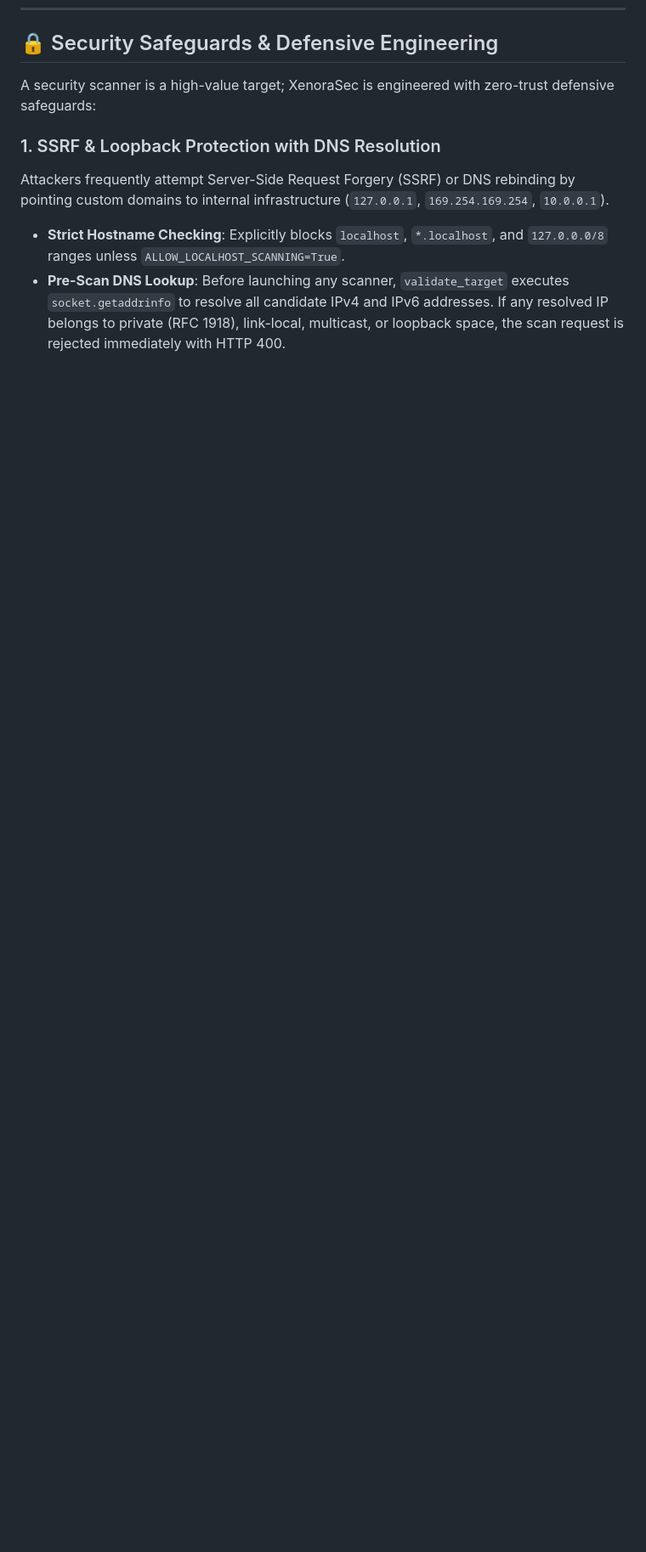
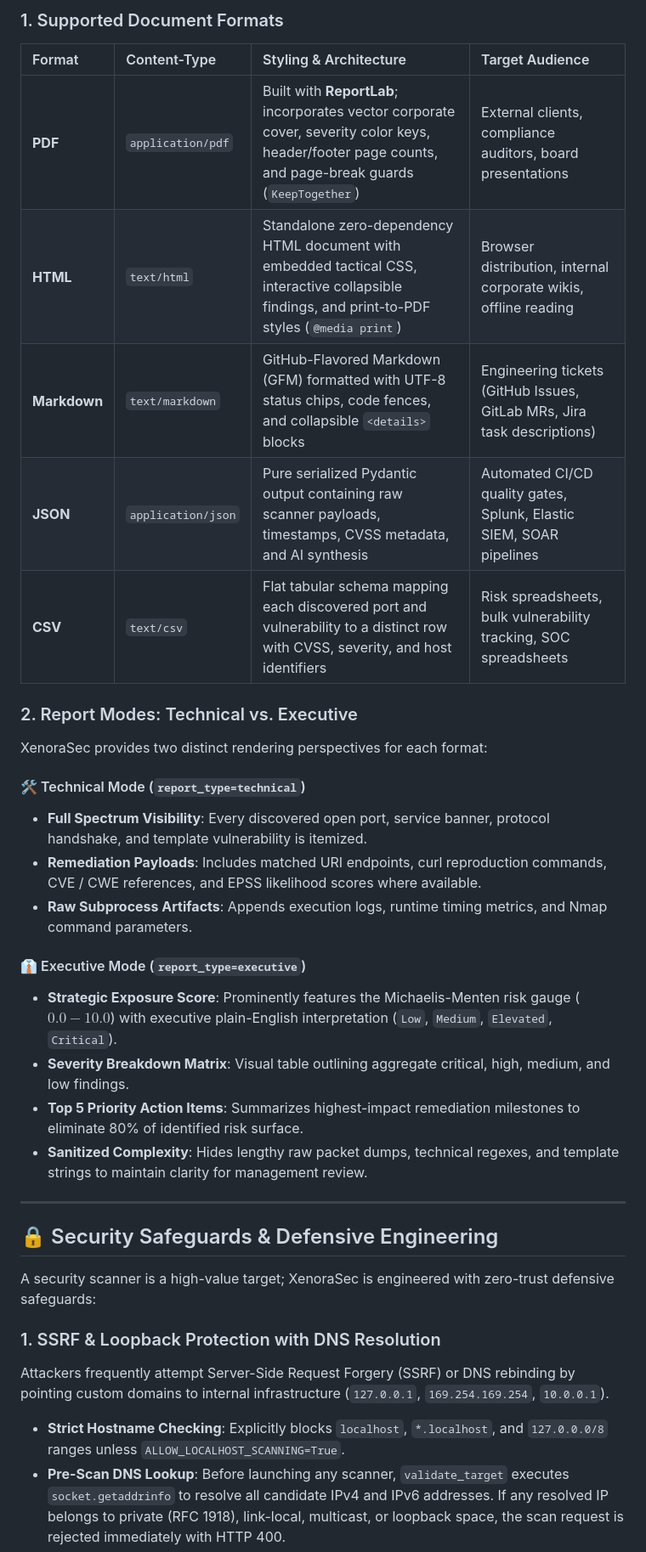
Before and after one commit to prithvi-01x/XenoraSec, a Markdown page: README.md, the part around one of its changes. Shown at 85% size. Rendered like a GitHub page; blank space fills up the shorter version.

Commit message:
docs(readme): add multi-format security report generation engine specifications

```diff
--- a/README.md
+++ b/README.md
@@ -919,3 +941,30 @@ Network fluctuations or tab reloads should never cause an analyst to miss critic
+### 1. Supported Document Formats
+
+| Format | Content-Type | Styling & Architecture | Target Audience |
+| :--- | :--- | :--- | :--- |
+| **PDF** | `application/pdf` | Built with **ReportLab**; incorporates vector corporate cover, severity color keys, header/footer page counts, and page-break guards (`KeepTogether`) | External clients, compliance auditors, board presentations |
+| **HTML** | `text/html` | Standalone zero-dependency HTML document with embedded tactical CSS, interactive collapsible findings, and print-to-PDF styles (`@media print`) | Browser distribution, internal corporate wikis, offline reading |
+| **Markdown**| `text/markdown` | GitHub-Flavored Markdown (GFM) formatted with UTF-8 status chips, code fences, and collapsible `<details>` blocks | Engineering tickets (GitHub Issues, GitLab MRs, Jira task descriptions) |
+| **JSON** | `application/json` | Pure serialized Pydantic output containing raw scanner payloads, timestamps, CVSS metadata, and AI synthesis | Automated CI/CD quality gates, Splunk, Elastic SIEM, SOAR pipelines |
+| **CSV** | `text/csv` | Flat tabular schema mapping each discovered port and vulnerability to a distinct row with CVSS, severity, and host identifiers | Risk spreadsheets, bulk vulnerability tracking, SOC spreadsheets |
+
+### 2. Report Modes: Technical vs. Executive
+
+XenoraSec provides two distinct rendering perspectives for each format:
+
+#### 🛠️ Technical Mode (`report_type=technical`)
+- **Full Spectrum Visibility**: Every discovered open port, service banner, protocol handshake, and template vulnerability is itemized.
+- **Remediation Payloads**: Includes matched URI endpoints, curl reproduction commands, CVE / CWE references, and EPSS likelihood scores where available.
+- **Raw Subprocess Artifacts**: Appends execution logs, runtime timing metrics, and Nmap command parameters.
+
+#### 👔 Executive Mode (`report_type=executive`)
+- **Strategic Exposure Score**: Prominently features the Michaelis-Menten risk gauge ($0.0 - 10.0$) with executive plain-English interpretation (`Low`, `Medium`, `Elevated`, `Critical`).
+- **Severity Breakdown Matrix**: Visual table outlining aggregate critical, high, medium, and low findings.
+- **Top 5 Priority Action Items**: Summarizes highest-impact remediation milestones to eliminate 80% of identified risk surface.
+- **Sanitized Complexity**: Hides lengthy raw packet dumps, technical regexes, and template strings to maintain clarity for management review.
+
+---
+
 ## 🔒 Security Safeguards & Defensive Engineering
 
 A security scanner is a high-value target; XenoraSec is engineered with zero-trust defensive safeguards:
```
Also changed, not shown: other parts of README.md (+22 -0 lines).
